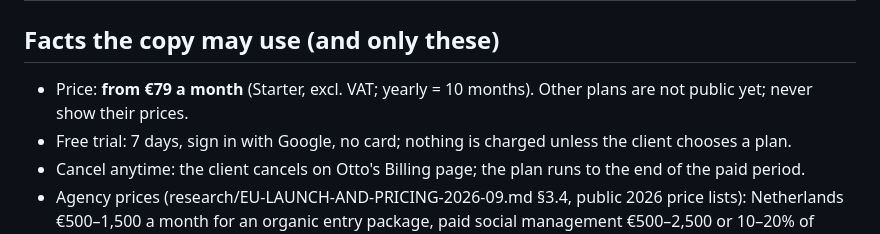
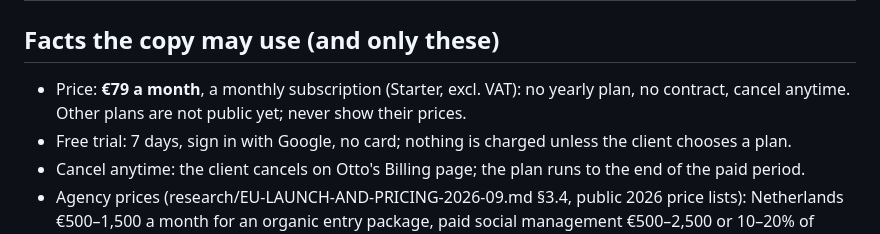
Before and after one commit to maxcmtm/otto, a Markdown page: docs/MESSAGE-2026-10.md, the part around the change. Rendered like a GitHub page.

Commit message:
Message house: EUR 79 is a monthly subscription, no yearly plan (Max)
Co-Authored-By: Claude Opus 5.5 <noreply@anthropic.com>

```diff
--- a/docs/MESSAGE-2026-10.md
+++ b/docs/MESSAGE-2026-10.md
@@ -29,7 +29,7 @@ post with one tap, and every morning at 07:35 you see what your ads cost and wha
 
 ## Facts the copy may use (and only these)
 
-- Price: **from €79 a month** (Starter, excl. VAT; yearly = 10 months). Other plans are not public yet; never show their prices.
+- Price: **€79 a month**, a monthly subscription (Starter, excl. VAT): no yearly plan, no contract, cancel anytime. Other plans are not public yet; never show their prices.
 - Free trial: 7 days, sign in with Google, no card; nothing is charged unless the client chooses a plan.
 - Cancel anytime: the client cancels on Otto's Billing page; the plan runs to the end of the paid period.
 - Agency prices (research/EU-LAUNCH-AND-PRICING-2026-09.md §3.4, public 2026 price lists): Netherlands €500–1,500 a month for
```
